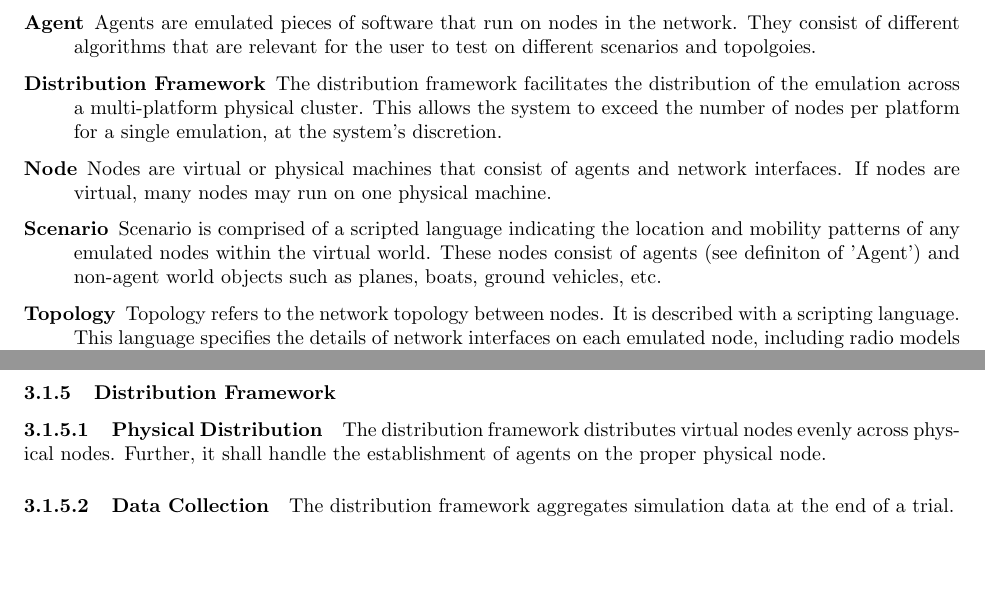
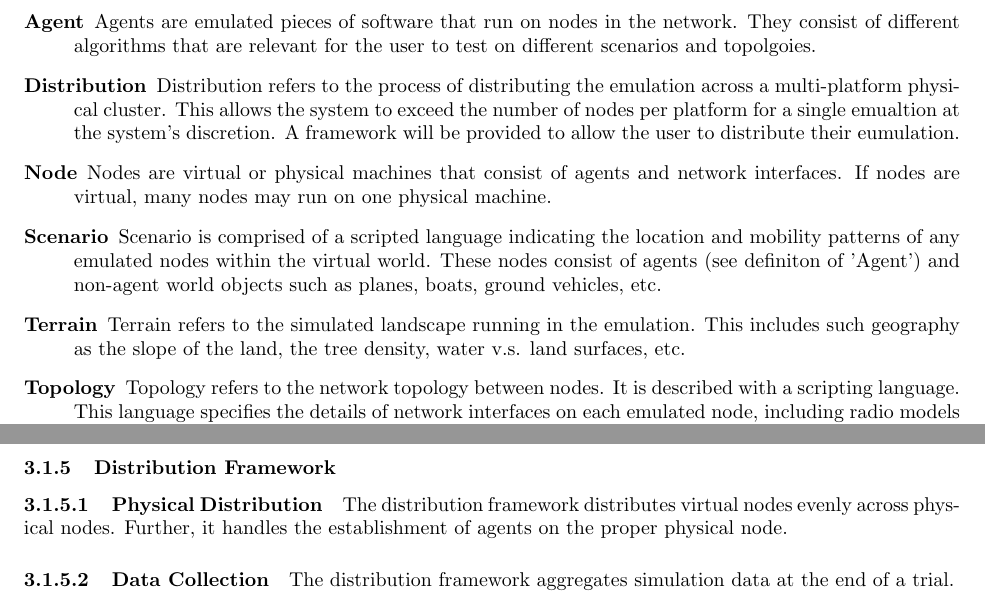
Before and after one commit to di/ahoy, a LaTeX paper (docs/requirements/requirements.tex): two parts of pages 5 and 9 of 12, joined at a grey line, cut so that both start at the same text, the shorter picture padded with empty space. Compiled offline with pdfLaTeX.

Commit message:
Updated the definitions to include Distribution and

```diff
--- a/docs/requirements/requirements.tex
+++ b/docs/requirements/requirements.tex
@@ -234,14 +234,17 @@ Users of STAGE are researchers looking to improve or test their current agent/ne
 \item[Agent]
 	Agents are emulated pieces of software that run on nodes in the network. They consist of different algorithms that are relevant for the user to test on different scenarios and topolgoies.
 
-\item[Distribution Framework]
-	The distribution framework facilitates the distribution of the emulation across a multi-platform physical cluster.  This allows the system to exceed the number of nodes per platform for a single emulation, at the system's discretion.
+\item[Distribution]
+	Distribution refers to the process of distributing the emulation across a multi-platform physical cluster.  This allows the system to exceed the number of nodes per platform for a single emualtion at the system's discretion.  A framework will be provided to allow the user to distribute their eumulation.
 
 \item[Node]
 	Nodes are virtual or physical machines that consist of agents and network interfaces.  If nodes are virtual, many nodes may run on one physical machine.
 
 \item[Scenario]
 	Scenario is comprised of a scripted language indicating the location and mobility patterns of any emulated nodes within the virtual world. These nodes consist of agents (see definiton of 'Agent') and non-agent world objects such as planes, boats, ground vehicles, etc.
+
+\item[Terrain]
+	Terrain refers to the simulated landscape running in the emulation.  This includes such geography as the slope of the land, the tree density, water v.s. land surfaces, etc.
 
 \item[Topology]
 	Topology refers to the network topology between nodes. It is described with a scripting language.  This language specifies the details of network interfaces on each emulated node, including radio models and throughput characteristics.  It describes any physical or wireless links that connect these interfaces.  Further, it indicates changes in linkage over time such as a wireless interface switches wireless LANs or a physical link being created or severed.
@@ -490,7 +493,7 @@ entities other than virtual nodes.
 
 \subsubsection{Distribution Framework}
 \paragraph{Physical Distribution} The distribution framework distributes virtual nodes evenly across physical
-nodes.  Further, it shall handle the establishment of agents on the proper physical node.
+nodes.  Further, it handles the establishment of agents on the proper physical node.
 
 \paragraph{Data Collection} The distribution framework aggregates simulation data at the end of a trial.
 
```
